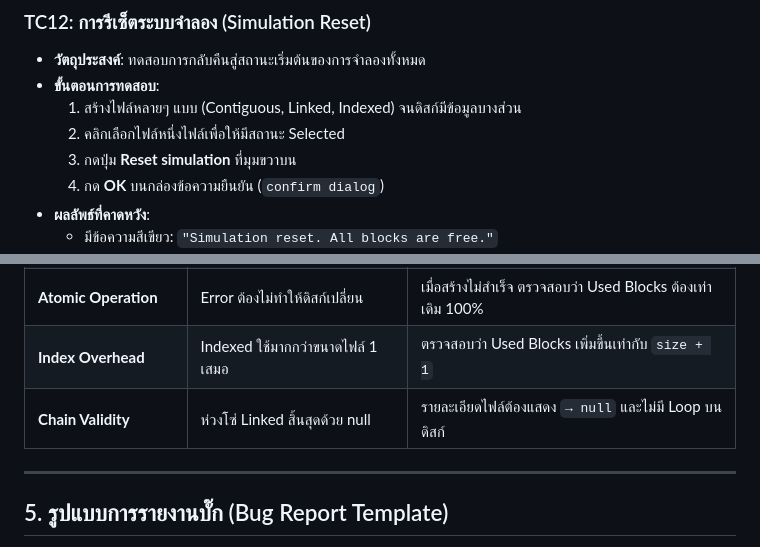
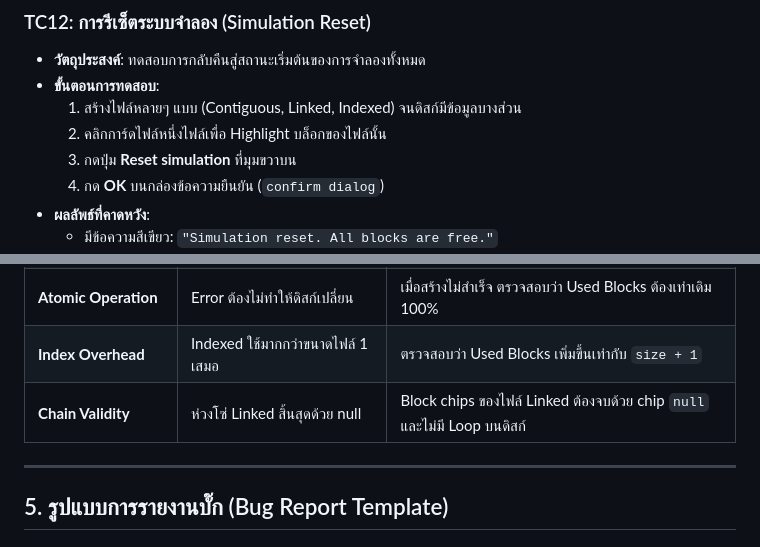
Before and after one commit to sirapatw-sys/OSProject_FileAlloc, a Markdown page: docs/test-cases.md, 2 parts joined by grey strips. GitHub-like rendering.

```diff
--- a/docs/test-cases.md
+++ b/docs/test-cases.md
@@ -236,7 +243,7 @@
 * **วัตถุประสงค์**: ทดสอบการกลับคืนสู่สถานะเริ่มต้นของการจำลองทั้งหมด
 * **ขั้นตอนการทดสอบ**:
   1. สร้างไฟล์หลายๆ แบบ (Contiguous, Linked, Indexed) จนดิสก์มีข้อมูลบางส่วน
-  2. คลิกเลือกไฟล์หนึ่งไฟล์เพื่อให้มีสถานะ Selected
+  2. คลิกการ์ดไฟล์หนึ่งไฟล์เพื่อ Highlight บล็อกของไฟล์นั้น
   3. กดปุ่ม **Reset simulation** ที่มุมขวาบน
   4. กด **OK** บนกล่องข้อความยืนยัน (`confirm dialog`)
 * **ผลลัพธ์ที่คาดหวัง**:
@@ -258,7 +265,7 @@
 | **Free Block Cleanliness** | บล็อก Free ต้องไม่มีข้อมูลหลงเหลือ | ตรวจสอบว่าไม่มี Label ชื่อไฟล์ หรือพอยน์เตอร์ชี้ไปบล็อกอื่น |
 | **Atomic Operation** | Error ต้องไม่ทำให้ดิสก์เปลี่ยน | เมื่อสร้างไม่สำเร็จ ตรวจสอบว่า Used Blocks ต้องเท่าเดิม 100% |
 | **Index Overhead** | Indexed ใช้มากกว่าขนาดไฟล์ 1 เสมอ | ตรวจสอบว่า Used Blocks เพิ่มขึ้นเท่ากับ `size + 1` |
-| **Chain Validity** | ห่วงโซ่ Linked สิ้นสุดด้วย null | รายละเอียดไฟล์ต้องแสดง `→ null` และไม่มี Loop บนดิสก์ |
+| **Chain Validity** | ห่วงโซ่ Linked สิ้นสุดด้วย null | Block chips ของไฟล์ Linked ต้องจบด้วย chip `null` และไม่มี Loop บนดิสก์ |
 
 ---
 
```
Also changed, not shown: other parts of docs/test-cases.md (+14 -7 lines), docs/demo-script.md (+4 -4 lines).
